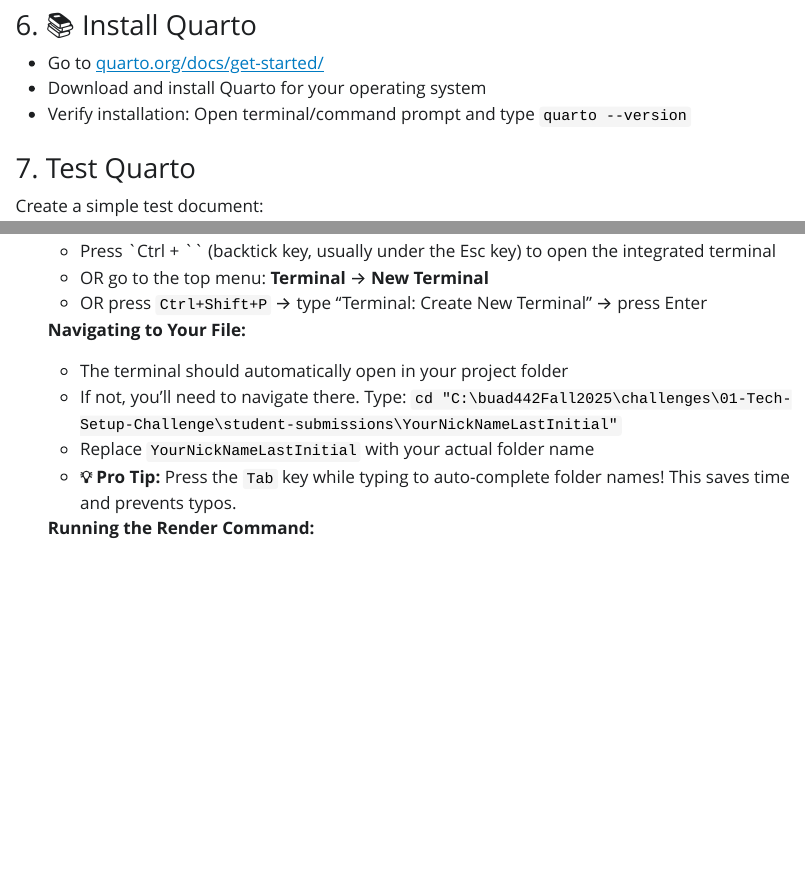
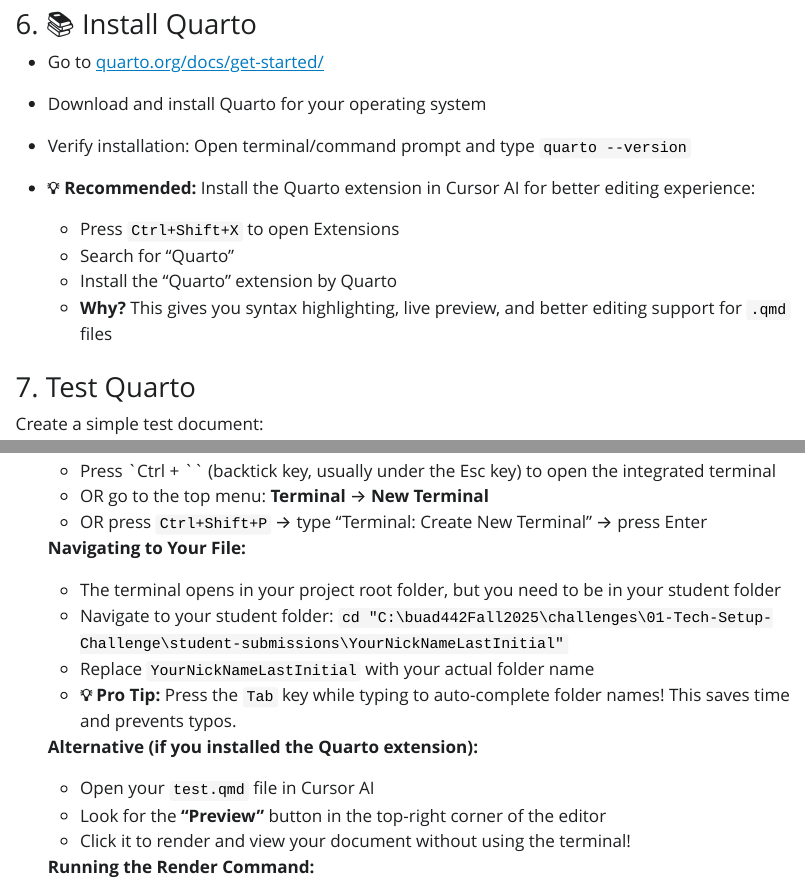
Before and after one commit to sasplen/buad442Fall2025, a Quarto document (challenges/01-Tech-Setup-Challenge/techSetupChallenge.qmd): the page in a window 1100 px wide, from 3640 px down before the commit and from 4100 px down after it, so that both start at the same text, and a second part further down, joined at a grey line. The pictures show the output file challenges/01-Tech-Setup-Challenge/techSetupChallenge.html that the author committed with the source, opened offline; Quarto's library style sheets are replaced by a plain one without menus.

Commit message:
Solid draft of challenge

```diff
--- a/challenges/01-Tech-Setup-Challenge/techSetupChallenge.qmd
+++ b/challenges/01-Tech-Setup-Challenge/techSetupChallenge.qmd
@@ -156,6 +161,12 @@
 - Download and install Quarto for your operating system
 - Verify installation: Open terminal/command prompt and type `quarto --version`
 
+- **💡 Recommended:** Install the Quarto extension in Cursor AI for better editing experience:
+  - Press `Ctrl+Shift+X` to open Extensions
+  - Search for "Quarto"
+  - Install the "Quarto" extension by Quarto
+  - **Why?** This gives you syntax highlighting, live preview, and better editing support for `.qmd` files
+
 ### 7.  Test Quarto
 
 Create a simple test document:
@@ -184,10 +195,15 @@
    - OR press `Ctrl+Shift+P` → type "Terminal: Create New Terminal" → press Enter
 
    **Navigating to Your File:**
-   - The terminal should automatically open in your project folder
-   - If not, you'll need to navigate there. Type: `cd "C:\buad442Fall2025\challenges\01-Tech-Setup-Challenge\student-submissions\YourNickNameLastInitial"`
+   - The terminal opens in your project root folder, but you need to be in your student folder
+   - Navigate to your student folder: `cd "C:\buad442Fall2025\challenges\01-Tech-Setup-Challenge\student-submissions\YourNickNameLastInitial"`
    - Replace `YourNickNameLastInitial` with your actual folder name
    - **💡 Pro Tip:** Press the `Tab` key while typing to auto-complete folder names! This saves time and prevents typos.
+
+   **Alternative (if you installed the Quarto extension):**
+   - Open your `test.qmd` file in Cursor AI
+   - Look for the **"Preview"** button in the top-right corner of the editor
+   - Click it to render and view your document without using the terminal!
 
    **Running the Render Command:**
    - Type: `quarto render test.qmd` and press Enter
```
Also changed, not shown: challenges/01-Tech-Setup-Challenge/techSetupChallenge.html, challenges/01-Tech-Setup-Challenge/techSetupChallenge.pdf, challenges/01-Tech-Setup-Challenge/techSetupChallenge.qmd (15 more changed lines).
